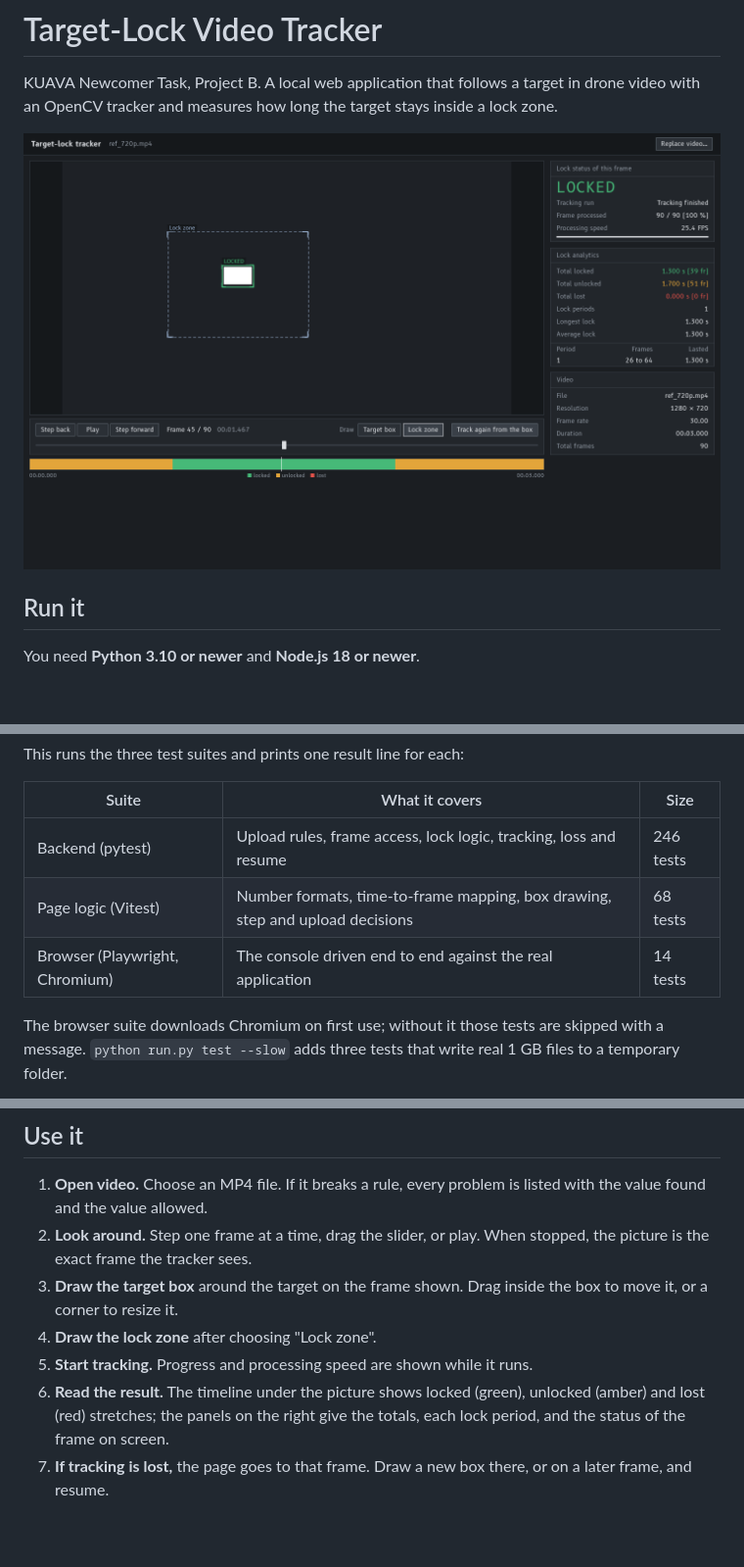
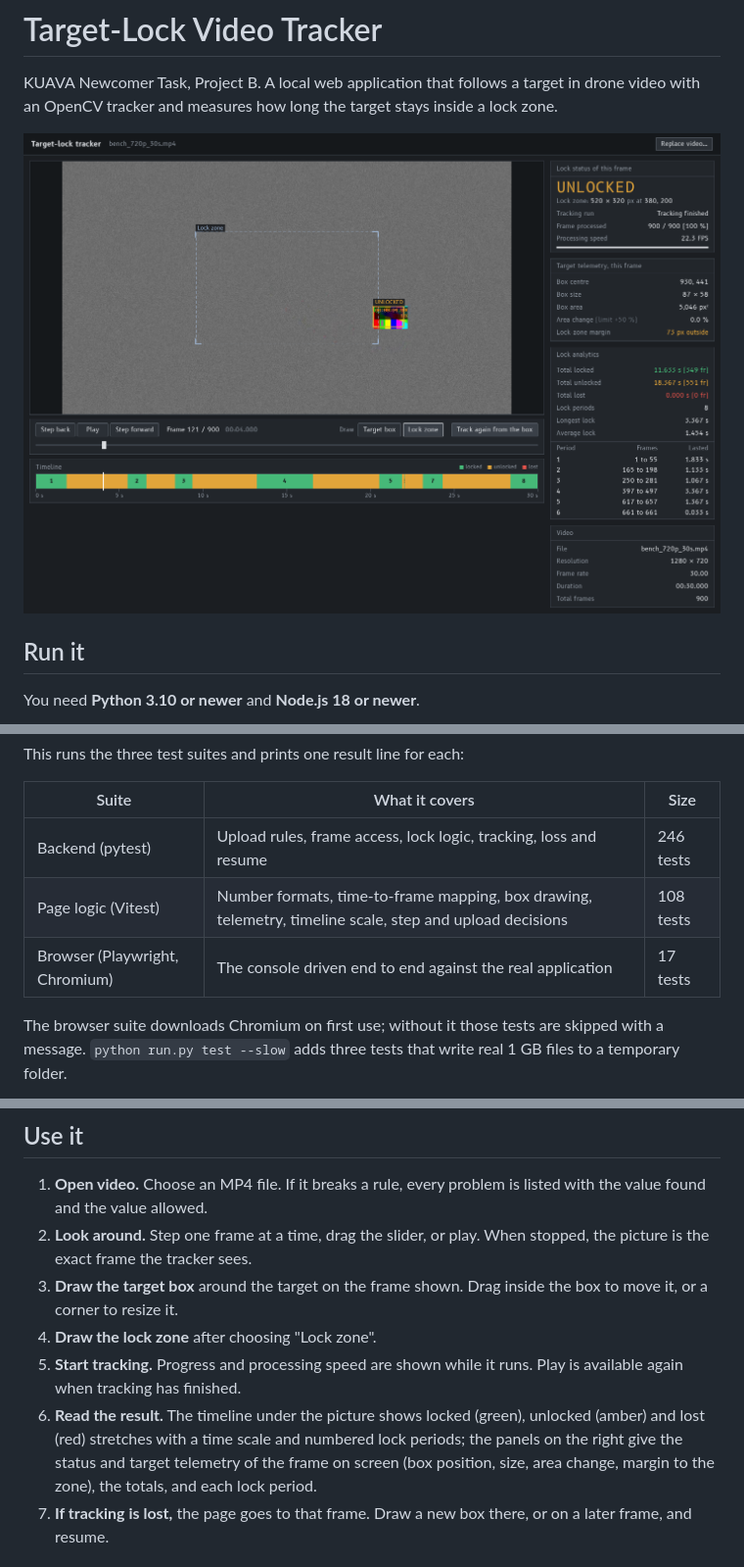
Before and after one commit to iibrahimli26/target-lock-tracker, a Markdown page: README.md, 3 parts joined by grey strips. Shown at 98% size. Drawn GitHub-style; pictures changed too: docs/images/console.png; blank space fills up the shorter version.

Commit message:
docs: record US-16 to US-18 in the implementation log; update README and screenshot

```diff
--- a/README.md
+++ b/README.md
@@ -25,8 +25,8 @@ This runs the three test suites and prints one result line for each:
 | Suite | What it covers | Size |
 |---|---|---|
 | Backend (pytest) | Upload rules, frame access, lock logic, tracking, loss and resume | 246 tests |
-| Page logic (Vitest) | Number formats, time-to-frame mapping, box drawing, step and upload decisions | 68 tests |
-| Browser (Playwright, Chromium) | The console driven end to end against the real application | 14 tests |
+| Page logic (Vitest) | Number formats, time-to-frame mapping, box drawing, telemetry, timeline scale, step and upload decisions | 108 tests |
+| Browser (Playwright, Chromium) | The console driven end to end against the real application | 17 tests |
 
 The browser suite downloads Chromium on first use; without it those tests are skipped with a message. `python run.py test --slow` adds three tests that write real 1 GB files to a temporary folder.
 
@@ -36,8 +36,8 @@ The browser suite downloads Chromium on first use; without it those tests are sk
 2. **Look around.** Step one frame at a time, drag the slider, or play. When stopped, the picture is the exact frame the tracker sees.
 3. **Draw the target box** around the target on the frame shown. Drag inside the box to move it, or a corner to resize it.
 4. **Draw the lock zone** after choosing "Lock zone".
-5. **Start tracking.** Progress and processing speed are shown while it runs.
-6. **Read the result.** The timeline under the picture shows locked (green), unlocked (amber) and lost (red) stretches; the panels on the right give the totals, each lock period, and the status of the frame on screen.
+5. **Start tracking.** Progress and processing speed are shown while it runs. Play is available again when tracking has finished.
+6. **Read the result.** The timeline under the picture shows locked (green), unlocked (amber) and lost (red) stretches with a time scale and numbered lock periods; the panels on the right give the status and target telemetry of the frame on screen (box position, size, area change, margin to the zone), the totals, and each lock period.
 7. **If tracking is lost,** the page goes to that frame. Draw a new box there, or on a later frame, and resume.
 
 ## What a video must be
```
Also changed, not shown: docs/implementation/IMPLEMENTATION_LOG.md (+22 -1 lines).
